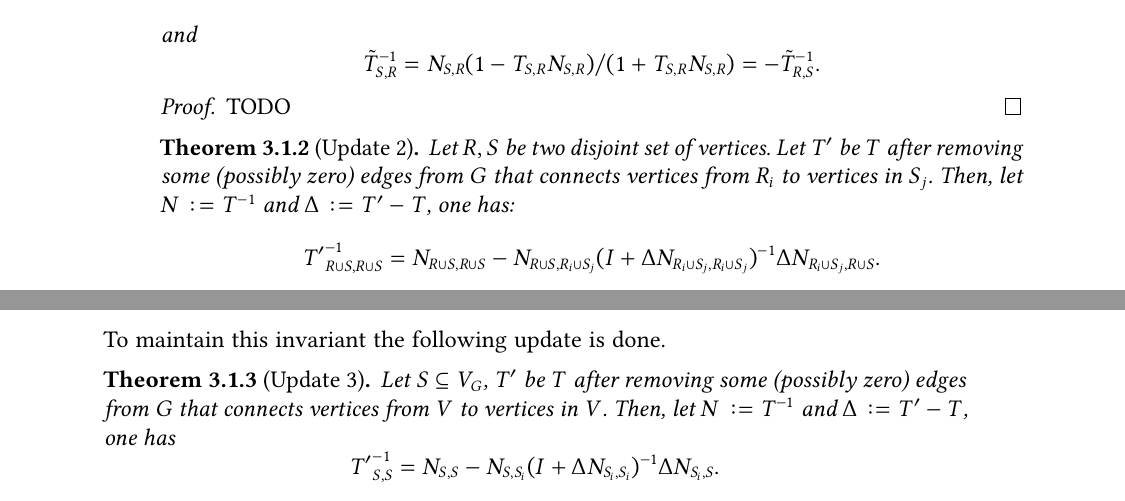
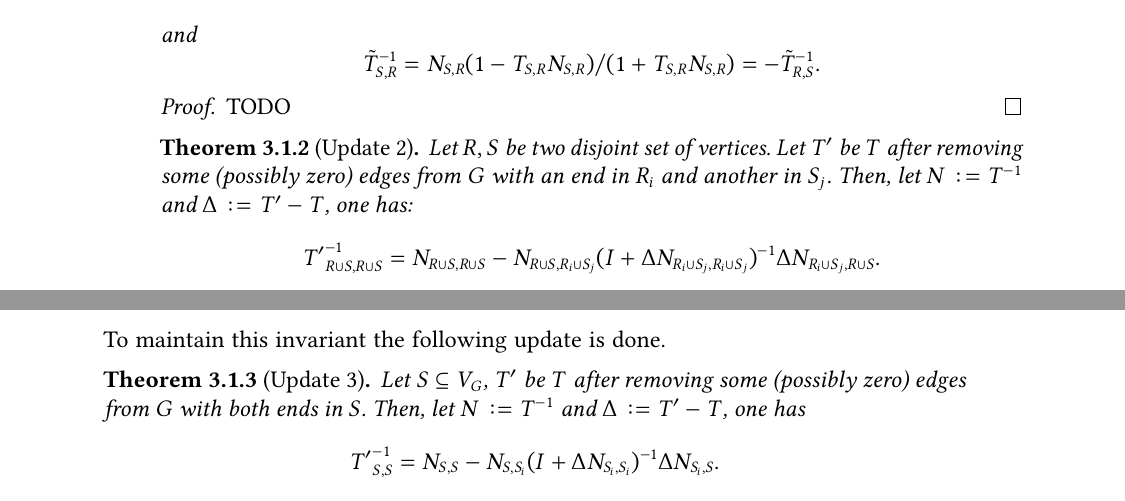
Before and after one commit to antoniomsah/algebraic-max-matching, a LaTeX thesis (paper/tese.tex, which reads paper/content/04-harvey-algorithm.tex): two parts of pages 24 and 25 of 33, joined at a grey line, cut so that both start at the same text. Compiled offline with pdfLaTeX.

Commit message:
Fix update statements
Update 2 statement was strange and update 3 statement made no sense.

```diff
--- a/paper/content/04-harvey-algorithm.tex
+++ b/paper/content/04-harvey-algorithm.tex
@@ -75,7 +75,7 @@ To maintain this invariant the following updates are done.
 
 \begin{theorem}[Update 2]
 \label{update:2}
-    Let \(R, S\) be two disjoint set of vertices. Let \(T'\) be \(T\) after removing some (possibly zero) edges from \(G\) that connects vertices from \(R_i\) to vertices in \(S_j\).
+    Let \(R, S\) be two disjoint set of vertices. Let \(T'\) be \(T\) after removing some (possibly zero) edges from \(G\) with an end in \(R_i\) and another in \(S_j\).
     Then, let \(N := T^{-1}\) and \(\Delta := T' - T\), one has:
     \[
         {T'}^{-1}_{R \cup S, R \cup S} = N_{R \cup S, R \cup S} - N_{R \cup S, R_i \cup S_j}(I + \Delta N_{R_i \cup S_j, R_i \cup S_j})^{-1} \Delta N_{R_i \cup S_j, R \cup S}.
@@ -166,7 +166,7 @@ The following invariant must be preserved:
 To maintain this invariant the following update is done.
 \begin{theorem}[Update 3]
 \label{update:3}
-    Let \(S \subseteq V_G\), \(T'\) be \(T\) after removing some (possibly zero) edges from \(G\) that connects vertices from \(V\) to vertices in \(V\).
+    Let \(S \subseteq V_G\), \(T'\) be \(T\) after removing some (possibly zero) edges from \(G\) with both ends in \(S\).
     Then, let \(N \coloneqq T^{-1}\) and \(\Delta \coloneqq T' - T\), one has
     \[
         {T'}^{-1}_{S, S} = N_{S, S} - N_{S, S_i}(I + \Delta N_{S_i, S_i})^{-1} \Delta N_{S_i, S}.
```
